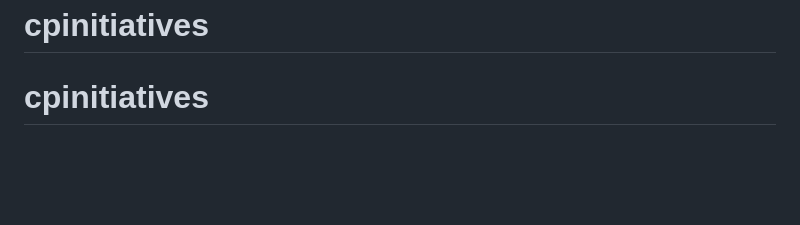
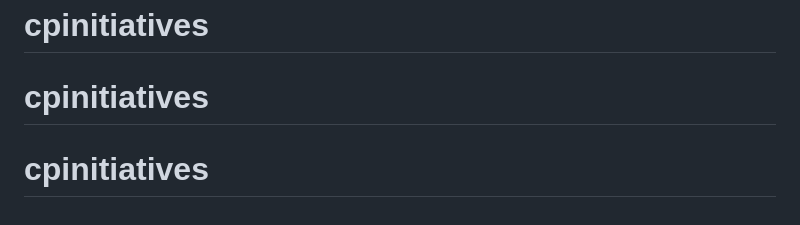
Before and after one commit to ghettoeinstein/cpinitiatives, a Markdown page: README.md, the part around the change. GitHub-like rendering; blank space fills up the shorter version.

```diff
--- a/README.md
+++ b/README.md
@@ -82,3 +82,4 @@ was initialized separately, scoped to `cpi/` only, to avoid that risk — but
 the home-directory repo still exists and is worth cleaning up separately.
 # cpinitiatives
 # cpinitiatives
+# cpinitiatives
```
